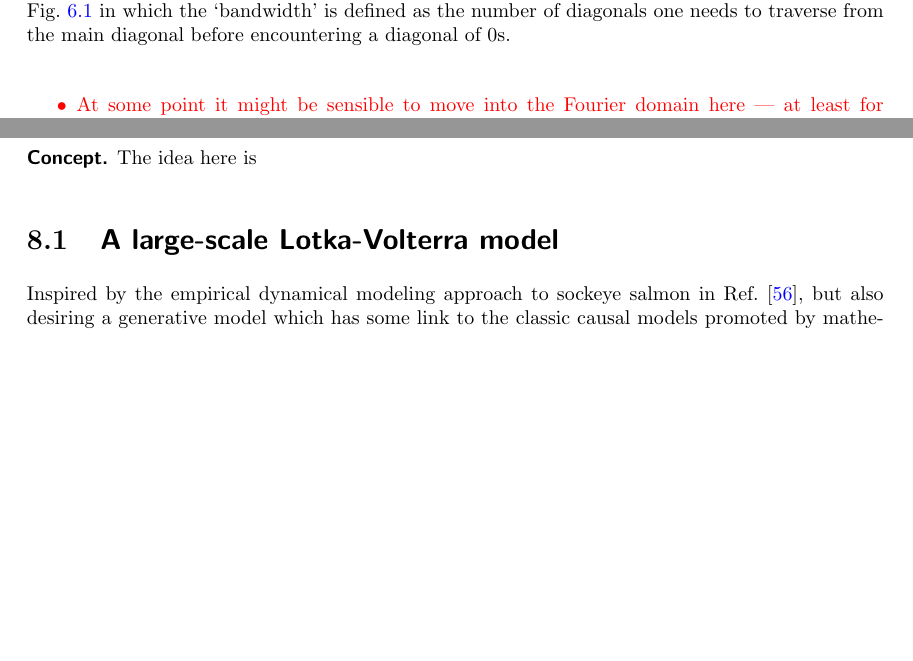
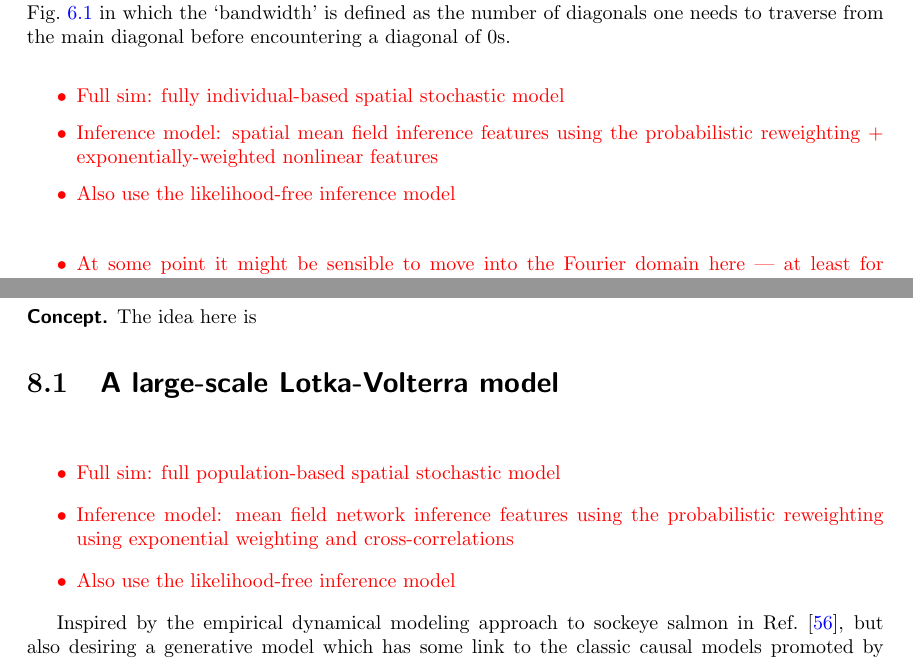
Before and after one commit to umbralcalc/worlds-of-observation, a LaTeX thesis (book.tex, which reads algo_trading_on_financial_markets/chapter.tex, controlling_parasitic_infections/chapter.tex, optimising_relief_chain_logistics/chapter.tex): two parts of pages 51 and 55 of 70, joined at a grey line, cut so that both start at the same text, the shorter picture padded with empty space. Compiled offline with pdfLaTeX.

Commit message:
pushing some suggestions

```diff
--- a/algo_trading_on_financial_markets/chapter.tex
+++ b/algo_trading_on_financial_markets/chapter.tex
@@ -4,3 +8,6 @@
+\item{Inference model: Q-Hawkes process inference features using the probabilistic reweighting }
+\end{itemize}
+}
 
 \textcolor{red}{
 \begin{itemize}
--- a/controlling_parasitic_infections/chapter.tex
+++ b/controlling_parasitic_infections/chapter.tex
@@ -17,6 +17,14 @@ One solution to this scaling problem is to exploit the fact that, in many spatia
 
 \textcolor{red}{
 \begin{itemize}
+\item{Full sim: fully individual-based spatial stochastic model}
+\item{Inference model: spatial mean field inference features using the probabilistic reweighting + exponentially-weighted nonlinear features}
+\item{Also use the likelihood-free inference model}
+\end{itemize}
+}
+
+\textcolor{red}{
+\begin{itemize}
 \item{At some point it might be sensible to move into the Fourier domain here --- at least for derivations and calculations. Probably more intuitive for the reader to keep it mostly in real space though if possible.}
 \item{The extra detail that's also needed here is to consider how we encode a 2-dimensional spatial process into our state vector, and how the elements of the resulting state vector might be correlated to one another depending on their spatial proximity. If we start with a Markovian Gaussian random field, we can derive the Mat\'{e}rn kernel over these spatial coordinates in order to correlate the state vectors in such a way.}
 \item{Also look into the Radial Basis Function (RBF) and higher-order derived kernels based on DALI expansion~\cite{sellentin2014breaking} in order to try and capture non-Gaussianity.}
--- a/optimising_relief_chain_logistics/chapter.tex
+++ b/optimising_relief_chain_logistics/chapter.tex
@@ -4,3 +8,7 @@
+\item{Inference model: spatial mean field inference features using the probabilistic reweighting }
+\item{Also use the likelihood-free inference model?}
+\end{itemize}
+}
 
 \textcolor{red}{
 \begin{itemize}
--- a/sustainable_angling_for_fish/chapter.tex
+++ b/sustainable_angling_for_fish/chapter.tex
@@ -3,6 +3,14 @@
 {\bfseries\sffamily Concept.} The idea here is
 
 \section{\sffamily A large-scale Lotka-Volterra model}
+
+\textcolor{red}{
+\begin{itemize}
+\item{Full sim: full population-based spatial stochastic model}
+\item{Inference model: mean field network inference features using the probabilistic reweighting using exponential weighting and cross-correlations}
+\item{Also use the likelihood-free inference model}
+\end{itemize}
+}
 
 Inspired by the empirical dynamical modeling approach to sockeye salmon in Ref.~\cite{ye2015equation}, but also desiring a generative model which has some link to the classic causal models promoted by mathematical ecology; the goal here is to create and calibrate a stochastic model which predicts the fish counts, weights, lengths and ages for each species in each area based on the past system states. To do this, we will combine some well-known models from mathematical ecology with supervised learning.
 
```
Also changed, not shown: managing_a_rugby_match/chapter.tex (+7 -0 lines), book.pdf, algo_trading_on_financial_markets/chapter.tex (4 more changed lines), optimising_relief_chain_logistics/chapter.tex (4 more changed lines).
